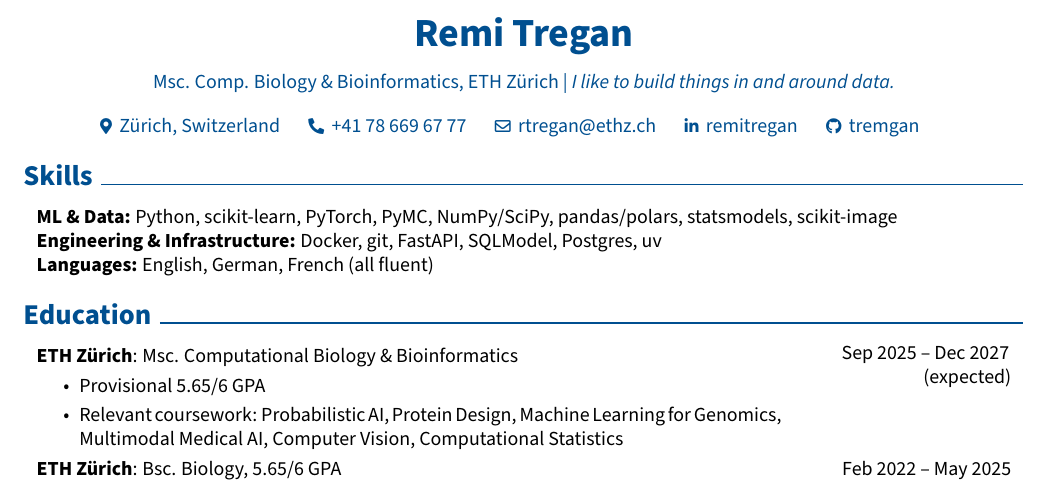
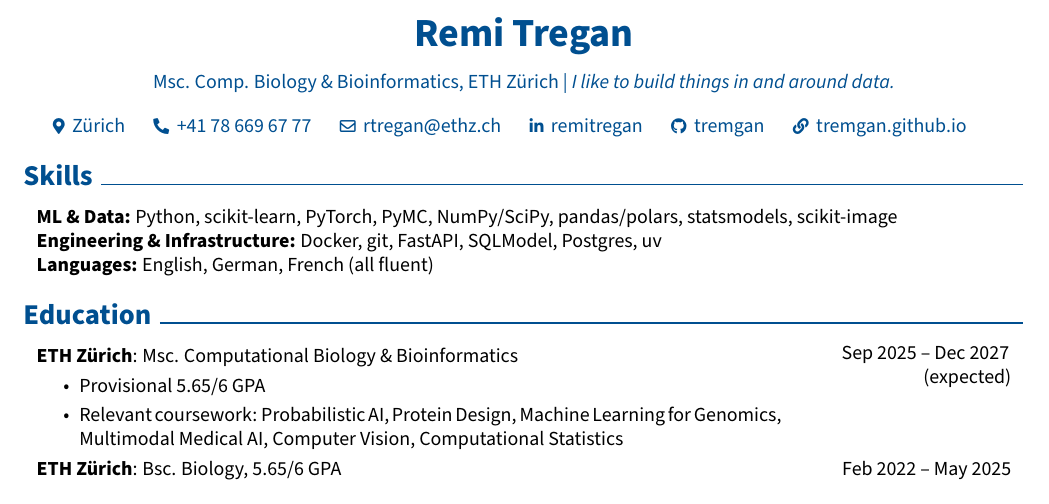
Before and after one commit to tremgan/cv, a LaTeX CV (cv.tex): part of the page, cut so that both start at the same text. Compiled offline with pdfLaTeX.

Commit message:
add landing page link, drop country from location
Co-Authored-By: Claude Opus 5 (1M context) <noreply@anthropic.com>

```diff
--- a/cv.tex
+++ b/cv.tex
@@ -175,7 +175,7 @@
         \textnormal{Msc. Comp. Biology \& Bioinformatics, ETH Zürich} \textbar\ \textit{I like to build things in and around data.}
 
         \vspace{4pt}
-        \mbox{{\footnotesize\faMapMarker*}\hspace*{0.13cm}Zürich, Switzerland}%
+        \mbox{{\footnotesize\faMapMarker*}\hspace*{0.13cm}Zürich}%
         \kern 0.25 cm%
         \AND%
         \kern 0.25 cm%
@@ -192,6 +192,10 @@
         \AND%
         \kern 0.25 cm%
         \mbox{\hrefWithoutArrow{https://github.com/tremgan}{{\footnotesize\faGithub}\hspace*{0.13cm}tremgan}}%
+        \kern 0.25 cm%
+        \AND%
+        \kern 0.25 cm%
+        \mbox{\hrefWithoutArrow{https://tremgan.github.io}{{\footnotesize\faLink}\hspace*{0.13cm}tremgan.github.io}}%
         \kern 0.25 cm%
         \AND%
         \kern 0.25 cm%
```
Also changed, not shown: cv.pdf, preview.png.
